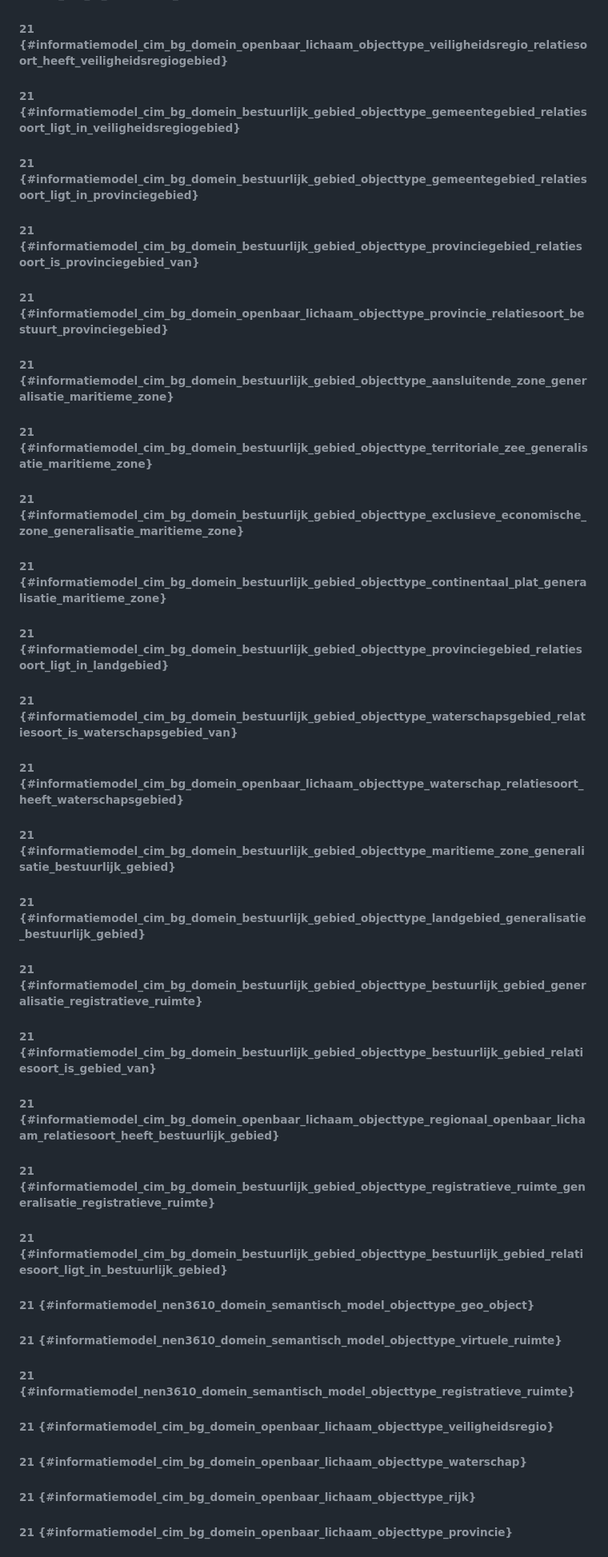
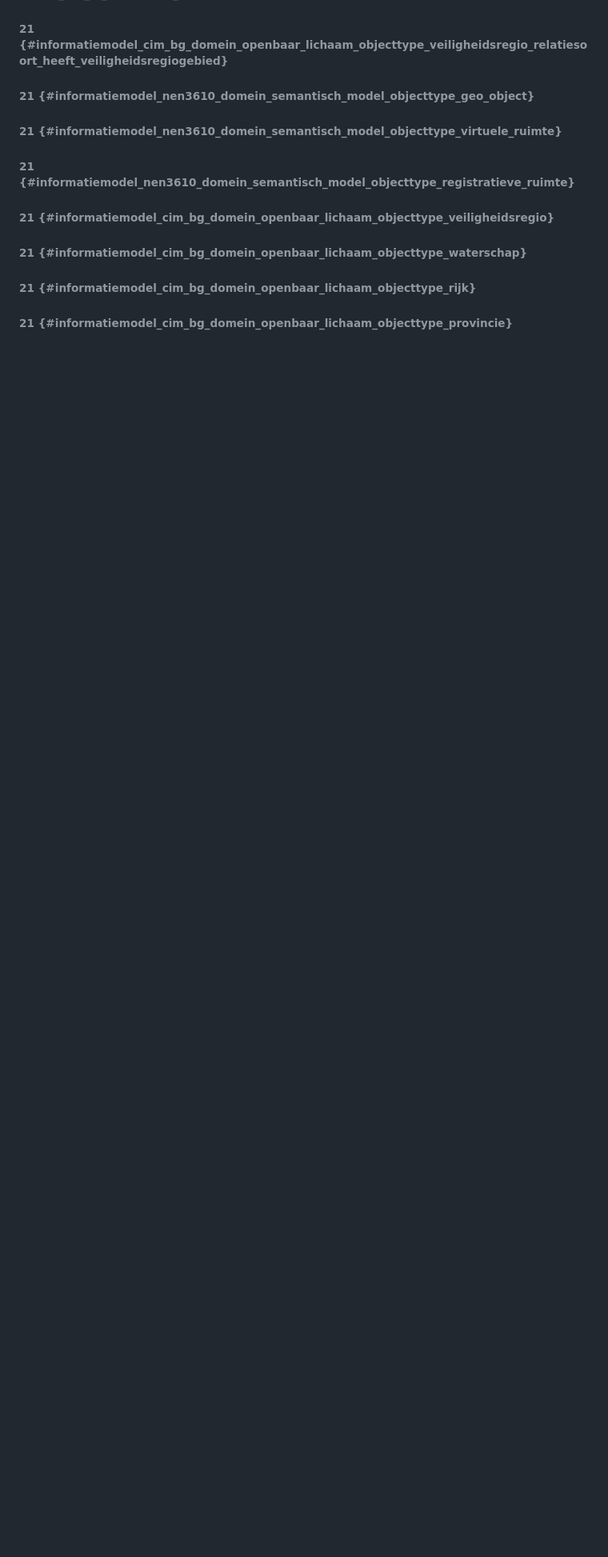
Before and after one commit to Geonovum/NL-ReSpec-template, a Markdown page: ch02.md, the part around one of its changes. Shown at 80% size. Rendered like a GitHub page; blank space fills up the shorter version.

Commit message:
duplicate ids

```diff
--- a/ch02.md
+++ b/ch02.md
@@ -207,42 +201,6 @@ GPP Algemeen bevat objecttypen en relaties met in ieder geval betrekking tot gel
 ###### 21 {#informatiemodel_cim_bg_domein_bestuurlijk_gebied_objecttype_bestuurlijk_gebied_relatiesoort_ligt_in_bestuurlijk_gebied}
 
 ###### 21 {#informatiemodel_cim_bg_domein_openbaar_lichaam_objecttype_veiligheidsregio_relatiesoort_heeft_veiligheidsregiogebied}
-
-###### 21 {#informatiemodel_cim_bg_domein_bestuurlijk_gebied_objecttype_gemeentegebied_relatiesoort_ligt_in_veiligheidsregiogebied}
-
-###### 21 {#informatiemodel_cim_bg_domein_bestuurlijk_gebied_objecttype_gemeentegebied_relatiesoort_ligt_in_provinciegebied}
-
-###### 21 {#informatiemodel_cim_bg_domein_bestuurlijk_gebied_objecttype_provinciegebied_relatiesoort_is_provinciegebied_van}
-
-###### 21 {#informatiemodel_cim_bg_domein_openbaar_lichaam_objecttype_provincie_relatiesoort_bestuurt_provinciegebied}
-
-###### 21 {#informatiemodel_cim_bg_domein_bestuurlijk_gebied_objecttype_aansluitende_zone_generalisatie_maritieme_zone}
-
-###### 21 {#informatiemodel_cim_bg_domein_bestuurlijk_gebied_objecttype_territoriale_zee_generalisatie_maritieme_zone}
-
-###### 21 {#informatiemodel_cim_bg_domein_bestuurlijk_gebied_objecttype_exclusieve_economische_zone_generalisatie_maritieme_zone}
-
-###### 21 {#informatiemodel_cim_bg_domein_bestuurlijk_gebied_objecttype_continentaal_plat_generalisatie_maritieme_zone}
-
-###### 21 {#informatiemodel_cim_bg_domein_bestuurlijk_gebied_objecttype_provinciegebied_relatiesoort_ligt_in_landgebied}
-
-###### 21 {#informatiemodel_cim_bg_domein_bestuurlijk_gebied_objecttype_waterschapsgebied_relatiesoort_is_waterschapsgebied_van}
-
-###### 21 {#informatiemodel_cim_bg_domein_openbaar_lichaam_objecttype_waterschap_relatiesoort_heeft_waterschapsgebied}
-
-###### 21 {#informatiemodel_cim_bg_domein_bestuurlijk_gebied_objecttype_maritieme_zone_generalisatie_bestuurlijk_gebied}
-
-###### 21 {#informatiemodel_cim_bg_domein_bestuurlijk_gebied_objecttype_landgebied_generalisatie_bestuurlijk_gebied}
-
-###### 21 {#informatiemodel_cim_bg_domein_bestuurlijk_gebied_objecttype_bestuurlijk_gebied_generalisatie_registratieve_ruimte}
-
-###### 21 {#informatiemodel_cim_bg_domein_bestuurlijk_gebied_objecttype_bestuurlijk_gebied_relatiesoort_is_gebied_van}
-
-###### 21 {#informatiemodel_cim_bg_domein_openbaar_lichaam_objecttype_regionaal_openbaar_lichaam_relatiesoort_heeft_bestuurlijk_gebied}
-
-###### 21 {#informatiemodel_cim_bg_domein_bestuurlijk_gebied_objecttype_registratieve_ruimte_generalisatie_registratieve_ruimte}
-
-###### 21 {#informatiemodel_cim_bg_domein_bestuurlijk_gebied_objecttype_bestuurlijk_gebied_relatiesoort_ligt_in_bestuurlijk_gebied}
 
 ###### 21 {#informatiemodel_nen3610_domein_semantisch_model_objecttype_geo_object}
 
```
Also changed, not shown: other parts of ch02.md (+0 -6 lines).
